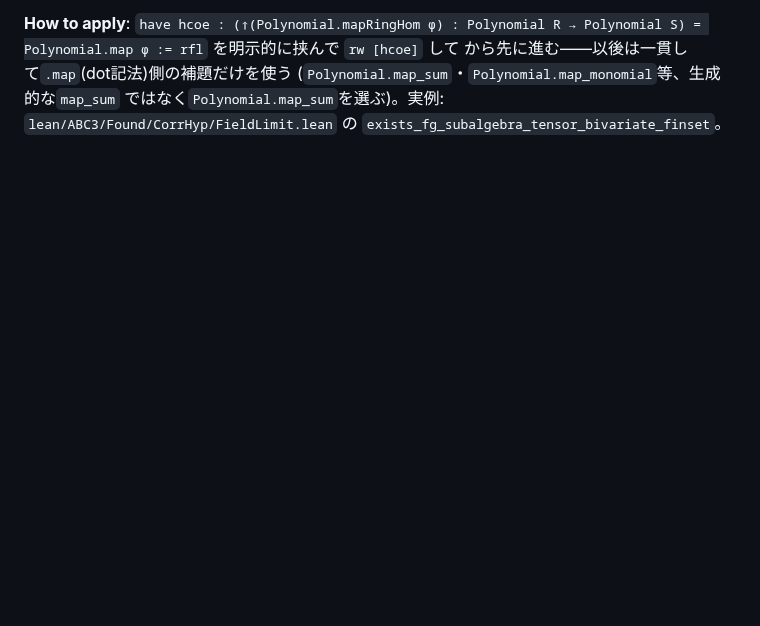
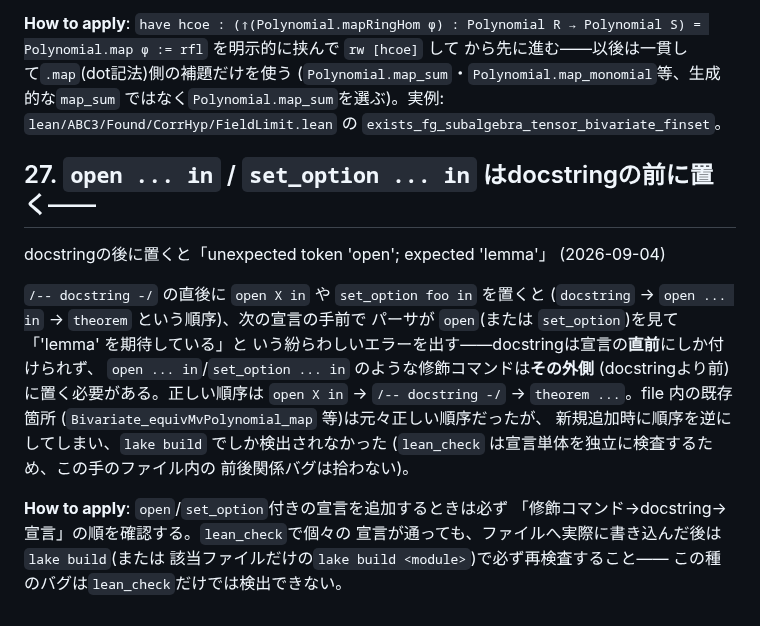
Before and after one commit to aniimura/ABC, a Markdown page: tools/lean-idioms.md, the part around the change. Rendered like a GitHub page; blank space fills up the shorter version.

Commit message:
lean-idioms: open/set_option in はdocstringの前に置く(#27)
Co-Authored-By: Claude Sonnet 5 <noreply@anthropic.com>
Claude-Session: https://claude.ai/code/session_01W5qCY5EqWqhjqnv9BG7J6n

```diff
--- a/tools/lean-idioms.md
+++ b/tools/lean-idioms.md
@@ -3550,3 +3550,25 @@ Polynomial S) = Polynomial.map φ := rfl` を明示的に挟んで `rw [hcoe]`
 ではなく`Polynomial.map_sum`を選ぶ)。実例:
 `lean/ABC3/Found/CorrHyp/FieldLimit.lean` の
 `exists_fg_subalgebra_tensor_bivariate_finset`。
+
+## 27. `open ... in` / `set_option ... in` はdocstringの**前**に置く——
+docstringの後に置くと「unexpected token 'open'; expected 'lemma'」
+(2026-09-04)
+
+`/-- docstring -/` の直後に `open X in` や `set_option foo in` を置くと
+(`docstring` → `open ... in` → `theorem` という順序)、次の宣言の手前で
+パーサが `open`(または `set_option`)を見て「'lemma' を期待している」と
+いう紛らわしいエラーを出す——docstringは宣言の**直前**にしか付けられず、
+`open ... in`/`set_option ... in` のような修飾コマンドは**その外側**
+(docstringより前)に置く必要がある。正しい順序は
+`open X in` → `/-- docstring -/` → `theorem ...`。file 内の既存箇所
+(`Bivariate_equivMvPolynomial_map` 等)は元々正しい順序だったが、
+新規追加時に順序を逆にしてしまい、`lake build` でしか検出されなかった
+(`lean_check` は宣言単体を独立に検査するため、この手のファイル内の
+前後関係バグは拾わない)。
+
+**How to apply**: `open`/`set_option`付きの宣言を追加するときは必ず
+「修飾コマンド→docstring→宣言」の順を確認する。`lean_check`で個々の
+宣言が通っても、ファイルへ実際に書き込んだ後は`lake build`(または
+該当ファイルだけの`lake build <module>`)で必ず再検査すること——
+この種のバグは`lean_check`だけでは検出できない。
```
